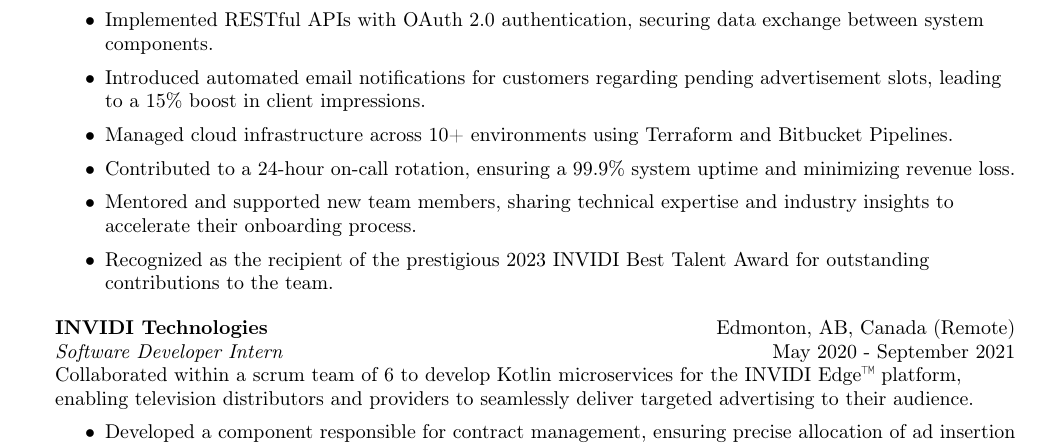
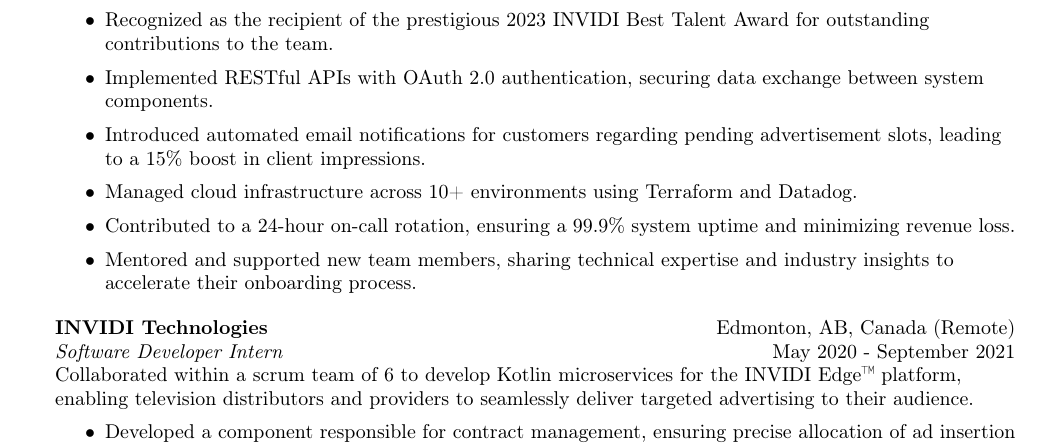
Before and after one commit to kbalisnomo/resume, a LaTeX CV (Kyle Balisnomo Resume.tex): part of the page, cut so that both start at the same text. Compiled offline with pdfLaTeX.

Commit message:
Reorder bullet points

```diff
--- a/Kyle Balisnomo Resume.tex
+++ b/Kyle Balisnomo Resume.tex
@@ -106,12 +106,12 @@
 \vspace{-1mm}
 \begin{itemize} \itemsep 1pt
     \item Developed and maintained a critical component handling 100,000+ ad inventory requests daily, facilitating seamless connection of providers' ad inventory with multiple distributors.
+    \item Recognized as the recipient of the prestigious 2023 INVIDI Best Talent Award for outstanding contributions to the team.
     \item Implemented RESTful APIs with OAuth 2.0 authentication, securing data exchange between system components.
 	\item Introduced automated email notifications for customers regarding pending advertisement slots, leading to a 15\% boost in client impressions.
-    \item Managed cloud infrastructure across 10+ environments using Terraform and Bitbucket Pipelines.
+    \item Managed cloud infrastructure across 10+ environments using Terraform and Datadog.
     \item Contributed to a 24-hour on-call rotation, ensuring a 99.9\% system uptime and minimizing revenue loss.
     \item Mentored and supported new team members, sharing technical expertise and industry insights to accelerate their onboarding process.
-    \item Recognized as the recipient of the prestigious 2023 INVIDI Best Talent Award for outstanding contributions to the team.
 \end{itemize}
 \vspace{1mm}
 
```
Also changed, not shown: Kyle Balisnomo Resume.pdf.
